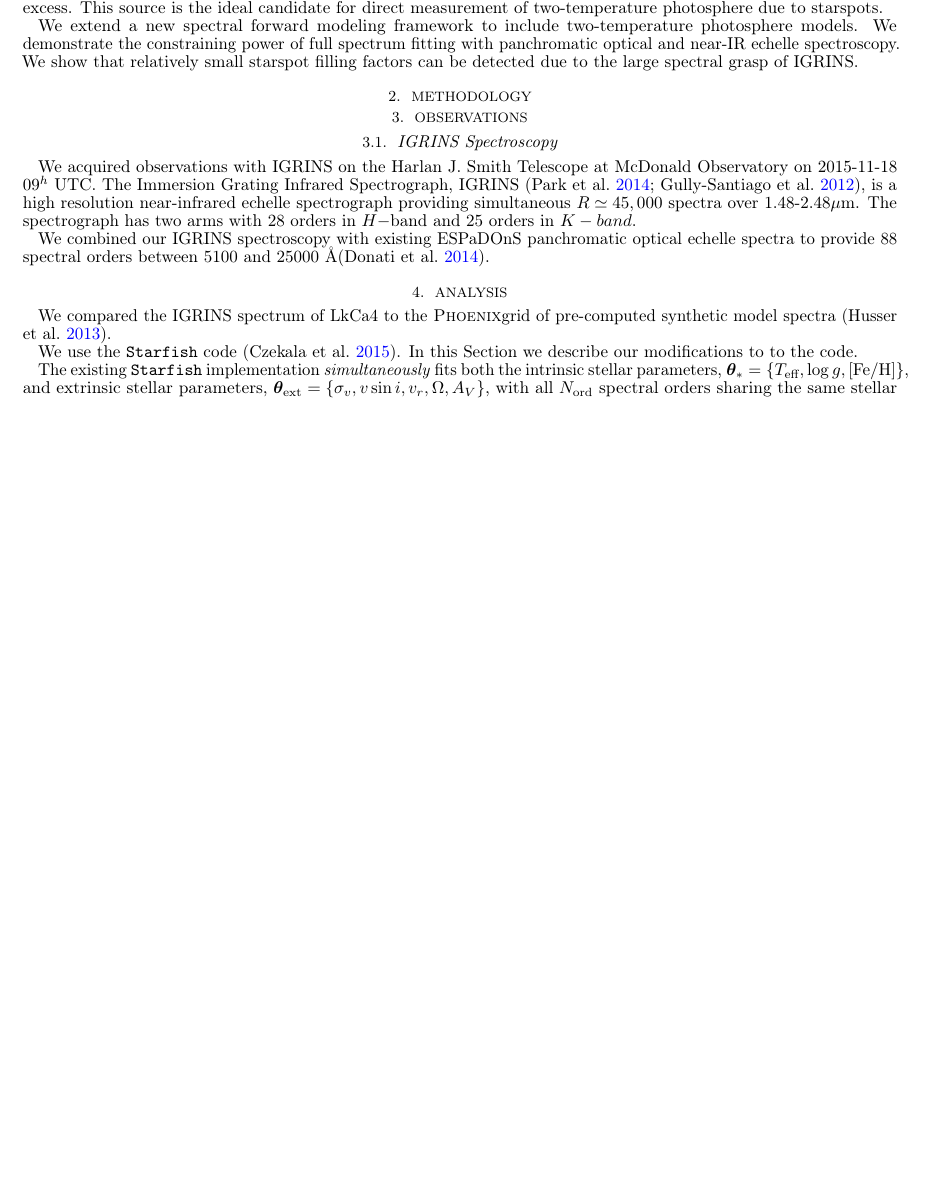
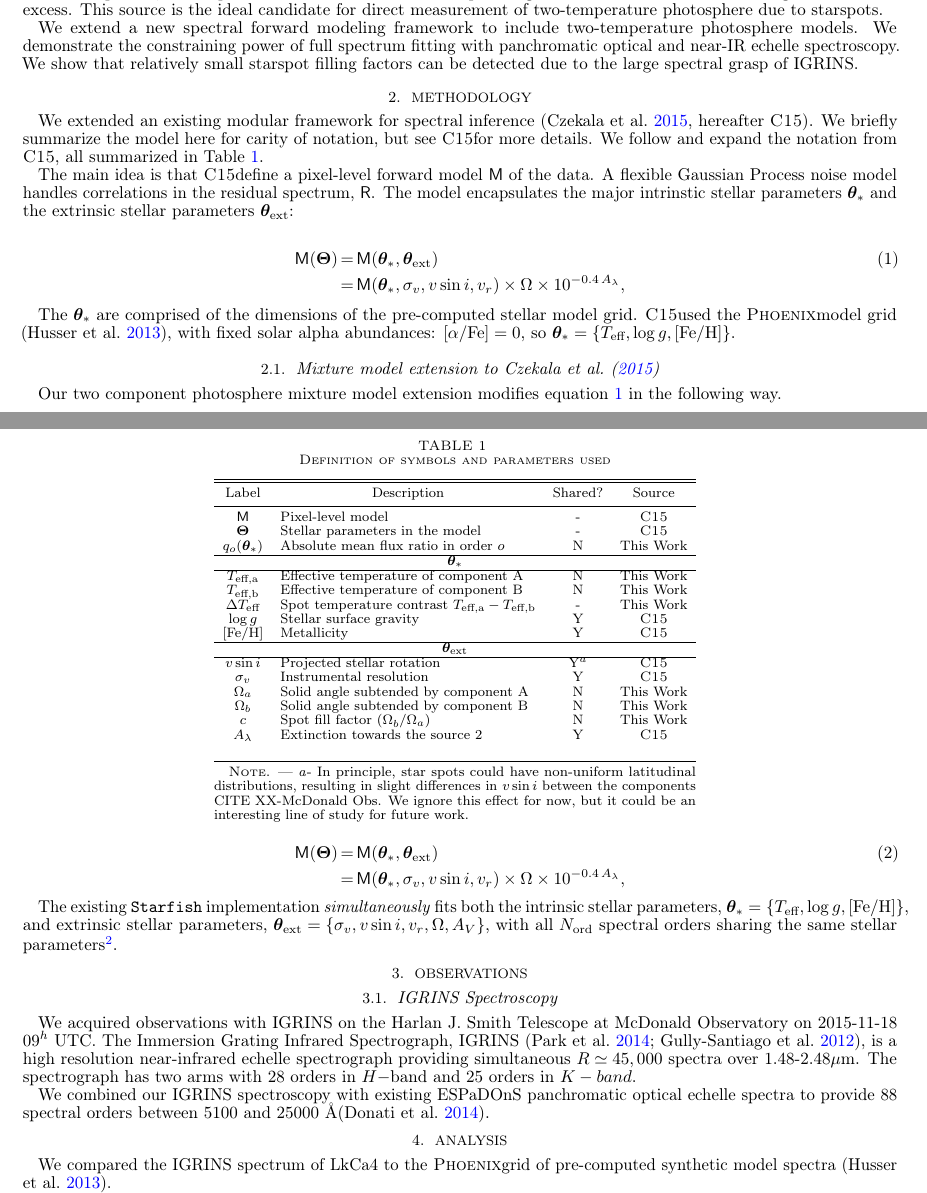
Before and after one commit to BrownDwarf/welter, a LaTeX document (document/ms.tex, which reads document/mgs_setup.tex): part of page 1 of 4 before the commit and two parts of pages 1 and 2 of 4 after it, the two joined at a grey line, cut so that both start at the same text, the shorter picture padded with empty space. Compiled offline with pdfLaTeX; a missing bibliography style is replaced by a similar one.

Commit message:
Add a table of labels/parameters to the methodology section, start on writing equations.

```diff
--- a/document/mgs_setup.tex
+++ b/document/mgs_setup.tex
@@ -127,6 +127,8 @@
 \newcommand{\dd}{\,{\rm d}}
 \newcommand{\trans}{\mathsf{T}}
 \newcommand{\teff}{T_\textrm{eff}}
+\newcommand{\teffa}{T_\textrm{eff,a}}
+\newcommand{\teffb}{T_\textrm{eff,b}}
 \newcommand{\logg}{\log g}
 \newcommand{\Z}{[{\rm Fe}/{\rm H}]}
 \newcommand{\A}{[\alpha/{\rm Fe}]}
--- a/document/ms.tex
+++ b/document/ms.tex
@@ -10,6 +10,9 @@
 %From: http://arxiv.org/format/1512.00483
 %\input{setup}
 \input{mgs_setup}
+
+
+\newcommand{\iancze}{{\sc C15}}
 
 \providecommand{\eprint}[1]{\href{http://arxiv.org/abs/#1}{#1}}
 \providecommand{\adsurl}[1]{\href{#1}{ADS}}
@@ -57,7 +60,62 @@ In this paper we characterize the starspot coverage and temperature contrast of
 We extend a new spectral forward modeling framework to include two-temperature photosphere models.  We demonstrate the constraining power of full spectrum fitting with panchromatic optical and near-IR echelle spectroscopy.  We show that relatively small starspot filling factors can be detected due to the large spectral grasp of IGRINS.
 
 \section{Methodology}\label{sec:methods}
+We extended an existing modular framework for spectral inference \citep[][hereafter \iancze]{2015ApJ...812..128C}.  We briefly summarize the model here for carity of notation, but see \iancze for more details.  We follow and expand the notation from \iancze, all summarized in Table \ref{table:params}.
 
+The main idea is that \iancze define a pixel-level forward model $\vM$ of the data.  A flexible Gaussian Process noise model handles correlations in the residual spectrum, $\vR$.  The model encapsulates the major intrinstic stellar parameters $\vt_{\ast}$ and the extrinsic stellar parameters $\vt_{\rm ext}$:
+
+\begin{eqnarray} \label{eqn:scaling}
+\vM(\vT) &=& \vM(\vt_{\ast}, \vt_{\rm ext}) \\
+         &=& \vM(\vt_{\ast}, \sigma_v, v\sin{i}, v_r) \times \Omega \times 10^{-0.4\,A_{\lambda}}, \nonumber
+\end{eqnarray}
+
+The $\vt_{\ast}$ are comprised of the dimensions of the pre-computed stellar model grid.  \iancze used the \PHOENIX model grid \citep{2013A&A...553A...6H}, with fixed solar alpha abundances: $\A = 0$, so $\vt_{\ast} = \{\teff, \logg, \Z \}$.
+
+\subsection{Mixture model extension to \citet{2015ApJ...812..128C}}
+
+Our two component photosphere mixture model extension modifies equation \ref{eqn:scaling} in the following way.
+
+\begin{eqnarray} \label{eqn:mix_model}
+\vM(\vT) &=& \vM(\vt_{\ast}, \vt_{\rm ext}) \\
+         &=& \vM(\vt_{\ast}, \sigma_v, v\sin{i}, v_r) \times \Omega \times 10^{-0.4\,A_{\lambda}}, \nonumber
+\end{eqnarray}
+
+\begin{deluxetable}{clcc}[!bh]
+\tablecaption{\label{table:params} Definition of symbols and parameters used}
+\tablehead{
+\colhead{Label} &
+\colhead{Description} &
+\colhead{Shared?} &
+\colhead{Source}
+}
+\startdata
+$\vM$ & Pixel-level model & - & \iancze \\
+$\vT$ & Stellar parameters in the model & - & \iancze \\
+$q_o(\vt_{\ast})$ & Absolute mean flux ratio in order $o$  & N & This Work \\
+\hline
+ \multicolumn{4}{c}{$\vt_{\ast}$} \\
+\hline
+$\teffa$ & Effective temperature of component A & N & This Work \\
+$\teffb$ & Effective temperature of component B & N & This Work \\
+$\Delta \teff$ & Spot temperature contrast $\teffa - \teffb $ & - & This Work \\
+$\logg$ & Stellar surface gravity & Y & \iancze \\
+$\Z$ & Metallicity & Y & \iancze \\
+\hline
+\multicolumn{4}{c}{$\vt_{\rm ext}$} \\
+\hline
+$v\sin{i}$ & Projected stellar rotation & Y$^a$ & \iancze \\
+$\sigma_v$ & Instrumental resolution & Y & \iancze \\
+$\Omega_a$ & Solid angle subtended by component A & N & This Work \\
+$\Omega_b$ & Solid angle subtended by component B & N & This Work \\
+$c$ & Spot fill factor ($\Omega_b / \Omega_a$) & N & This Work \\
+$A_{\lambda}$ & Extinction towards the source 2 & Y & \iancze \\
+\enddata
+\tablecomments{\emph{a}- In principle, star spots could have non-uniform latitudinal distributions, resulting in slight differences in $v\sin{i}$ between the components CITE XX-McDonald Obs.  We ignore this effect for now, but it could be an interesting line of study for future work.}
+\end{deluxetable}
+
+
+
+The existing \texttt{Starfish} implementation \emph{simultaneously} fits both the intrinsic stellar parameters, $\vt_{\ast} = \{\teff, \logg, \Z \}$, and extrinsic stellar parameters, $\vt_{\rm ext} = \{\sigma_v, \vsini, v_r, \Omega, A_V\}$, with all $N_{\mathrm{ord}}$ spectral orders sharing the same stellar parameters\footnote{The implementation \emph{also} simultaneously fits a small-amplitude polynomial to each spectral order to adjust for slight imperferfections in the continuum shape left over from the blaze correction in the IGRINS pipeline.  The coefficients of the polynomials are treated as nuisance parameters.  This strategy makes us resilient against the pitfalls of pseudo-continuum-fitting, and effortlessly propagates the uncertainty attributable to the continuum level into the uncertainty in the astrophysically interesting stellar parameters.}.
 
 
 \section{Observations}\label{sec:obs}
@@ -70,9 +128,7 @@ We combined our IGRINS spectroscopy with existing ESPaDOnS panchromatic optical
 \section{Analysis}
 We compared the IGRINS spectrum of \name to the \PHOENIX grid of pre-computed synthetic model spectra \citep{2013A&A...553A...6H}.
 
-We use the \texttt{Starfish} code \citep{2015ApJ...812..128C}.  In this Section we describe our modifications to to the code.
-
-The existing \texttt{Starfish} implementation \emph{simultaneously} fits both the intrinsic stellar parameters, $\vt_{\ast} = \{\teff, \logg, \Z \}$, and extrinsic stellar parameters, $\vt_{\rm ext} = \{\sigma_v, \vsini, v_r, \Omega, A_V\}$, with all $N_{\mathrm{ord}}$ spectral orders sharing the same stellar parameters\footnote{The implementation \emph{also} simultaneously fits a small-amplitude polynomial to each spectral order to adjust for slight imperferfections in the continuum shape left over from the blaze correction in the IGRINS pipeline.  The coefficients of the polynomials are treated as nuisance parameters.  This strategy makes us resilient against the pitfalls of pseudo-continuum-fitting, and effortlessly propagates the uncertainty attributable to the continuum level into the uncertainty in the astrophysically interesting stellar parameters.}.  We modified the default implementation by chunking the spectrum into 58 of its cleanest spectral orders and deriving the stellar parameters $\vt_{\ast,m}$ \emph{independently} in each $m^{\mathrm{th}}$ order.  We therefore have 58 unique estimates for $\teff$ as a function of wavelength, which we compile in Figure \ref{fig:teffOrder}.  The figure shows a dramatic effect: \textbf{The derived effective temperature is on-average about 800 K cooler in the $K-$band than in the optical.}
+We modified the default implementation by chunking the spectrum into 58 of its cleanest spectral orders and deriving the stellar parameters $\vt_{\ast,m}$ \emph{independently} in each $m^{\mathrm{th}}$ order.  We therefore have 58 unique estimates for $\teff$ as a function of wavelength, which we compile in Figure \ref{fig:teffOrder}.  The figure shows a dramatic effect: \textbf{The derived effective temperature is on-average about 800 K cooler in the $K-$band than in the optical.}
 
 \section{Results}
 We interpret the cooler temperatures derived at $K-$band as the presence of sunspots contributing more flux at longer wavelengths, as shown in the bottom panel of Figure \ref{fig:teffOrder}.  Here we show the absolute flux ratio, $f_{\lambda, B} / f_{\lambda, A}$ at two different temperatures: $T_\textrm{eff,A} = 4100$ and $T_\textrm{eff,B} = 3300$.  We present the ratio of two synthetic spectra from Phoenix (blue solid line), and the black body ratio (red dashed line).
```
Also changed, not shown: document/outline.md (+13 -5 lines).
